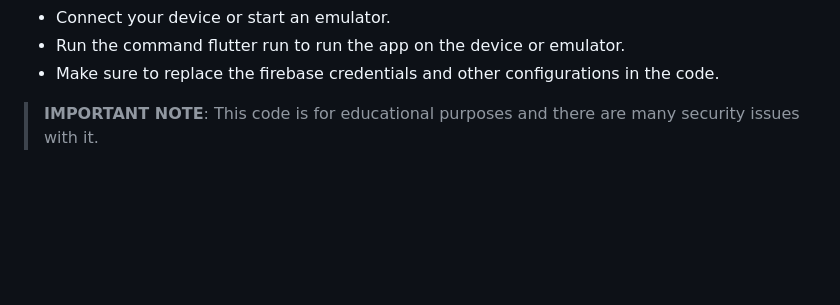
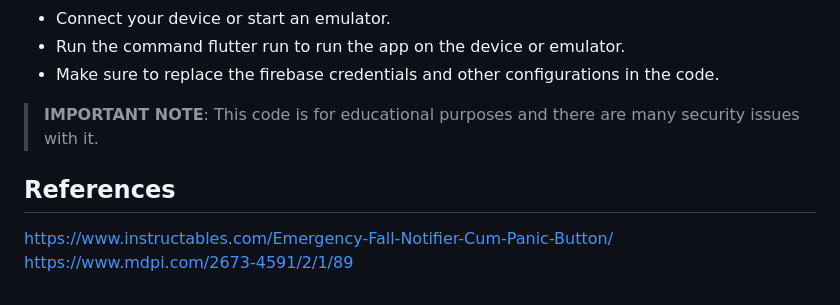
Before and after one commit to Seth0x41/Seizure-Detection, a Markdown page: README.md, the part around the change. Rendered like a GitHub page; blank space fills up the shorter version.

```diff
--- a/README.md
+++ b/README.md
@@ -64,3 +64,7 @@ python app.py
 
 
  > **IMPORTANT NOTE**: This code is for educational purposes and there are many security issues with it.
+
+## References
+https://www.instructables.com/Emergency-Fall-Notifier-Cum-Panic-Button/
+https://www.mdpi.com/2673-4591/2/1/89
```
